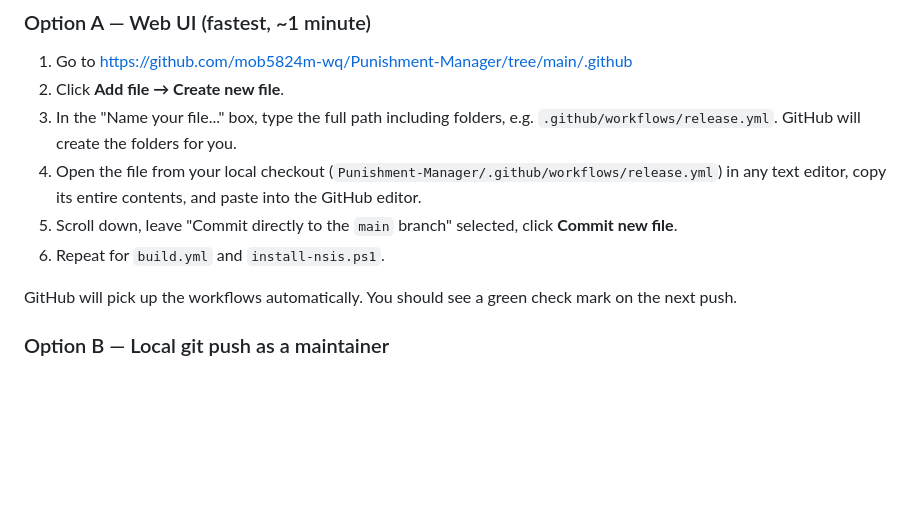
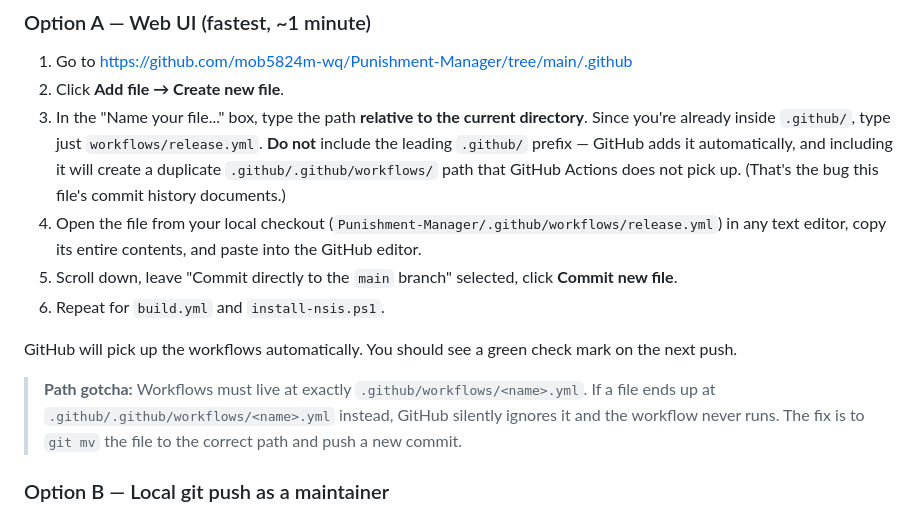
Before and after one commit to mob5824m-wq/Punishment-Manager, a Markdown page: .github/SETUP_WORKFLOWS.md, the part around the change. GitHub-like rendering; blank space fills up the shorter version.

Commit message:
Document the .github/.github/workflows/ path gotcha in SETUP_WORKFLOWS.md
The three workflow files were originally created at the duplicated
path .github/.github/workflows/ via the GitHub web UI. GitHub
Actions silently ignores that nested path, so the workflows
weren't picking up. This commit documents the fix in
SETUP_WORKFLOWS.md so the same mistake is less likely next time
someone adds a workflow file.

The actual file move needs to be done by a maintainer with the
'workflows' permission - the agent's token doesn't have it.

Co-authored-by: arena-agent <297053741+arena-agent@users.noreply.github.com>

```diff
--- a/.github/SETUP_WORKFLOWS.md
+++ b/.github/SETUP_WORKFLOWS.md
@@ -25,9 +25,13 @@ them onto the `main` branch.
 
 1. Go to https://github.com/mob5824m-wq/Punishment-Manager/tree/main/.github
 2. Click **Add file → Create new file**.
-3. In the "Name your file..." box, type the full path including
-   folders, e.g. `.github/workflows/release.yml`. GitHub will
-   create the folders for you.
+3. In the "Name your file..." box, type the path **relative to the
+   current directory**. Since you're already inside `.github/`,
+   type just `workflows/release.yml`. **Do not** include the leading
+   `.github/` prefix — GitHub adds it automatically, and including
+   it will create a duplicate `.github/.github/workflows/` path that
+   GitHub Actions does not pick up. (That's the bug this file's
+   commit history documents.)
 4. Open the file from your local checkout
    (`Punishment-Manager/.github/workflows/release.yml`) in any text
    editor, copy its entire contents, and paste into the GitHub
@@ -38,6 +42,12 @@ them onto the `main` branch.
 
 GitHub will pick up the workflows automatically. You should see a
 green check mark on the next push.
+
+> **Path gotcha:** Workflows must live at exactly
+> `.github/workflows/<name>.yml`. If a file ends up at
+> `.github/.github/workflows/<name>.yml` instead, GitHub silently
+> ignores it and the workflow never runs. The fix is to `git mv` the
+> file to the correct path and push a new commit.
 
 ### Option B — Local git push as a maintainer
 
```
